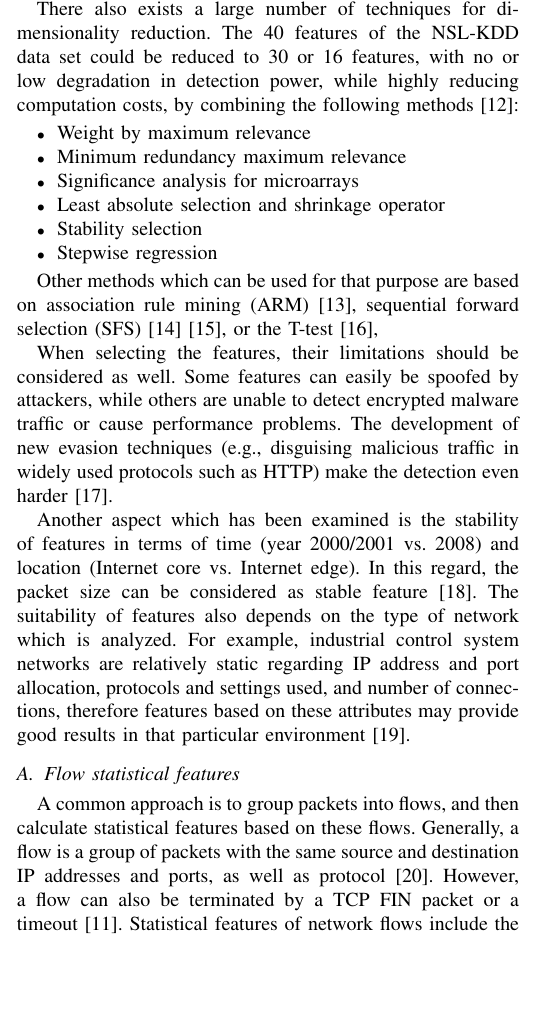
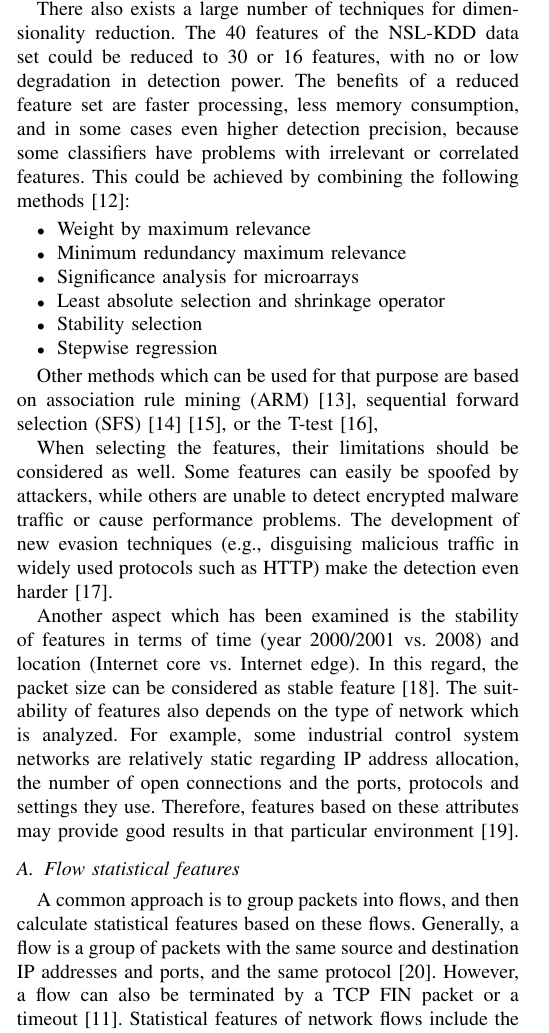
Before and after one commit to sli720/prj2_ai, a LaTeX paper (paper2/paper2.tex): part of one column of page 3 of 5, cut so that both start at the same text, the shorter picture padded with empty space. Compiled offline with pdfLaTeX; a missing font is replaced by an installed copy or a similar font; a LaTeX package or settings file that is missing is left out.

Commit message:
Improved some sentences

```diff
--- a/paper2/paper2.tex
+++ b/paper2/paper2.tex
@@ -126,7 +126,7 @@ A real test case would then consist of multiple scenarios of attacks and usual n
 
 Datasets for intrusion detection are often based on network packet data captured by sniffers, which can be stored in pcap files (as done in the UNSW-NB15 \cite{Nb2015} and CSE-CIC-IDS2018 \cite{Ids2018} datasets). Before a machine learning algorithm can be employed, features have to be extracted from the captured data. A wide range of different features is described in literature. For the sake of clarity, these features are divided into groups which are described in the following subsections.
 
-There also exists a large number of techniques for dimensionality reduction. The 40 features of the NSL-KDD data set could be reduced to 30 or 16 features, with no or low degradation in detection power, while highly reducing computation costs, by combining the following methods \cite{vasquez2014}:
+There also exists a large number of techniques for dimensionality reduction. The 40 features of the NSL-KDD data set could be reduced to 30 or 16 features, with no or low degradation in detection power. The benefits of a reduced feature set are faster processing, less memory consumption, and in some cases even higher detection precision, because some classifiers have problems with irrelevant or correlated features. This could be achieved by combining the following methods \cite{vasquez2014}:
 \begin{itemize}
 	\item Weight by maximum relevance
 	\item Minimum redundancy maximum relevance
@@ -140,11 +140,11 @@ Other methods which can be used for that purpose are based on association rule m
 
 When selecting the features, their limitations should be considered as well. Some features can easily be spoofed by attackers, while others are unable to detect encrypted malware traffic or cause performance problems. The development of new evasion techniques (e.g., disguising malicious traffic in widely used protocols such as HTTP) make the detection even harder \cite{celik2015}.
 
-Another aspect which has been examined is the stability of features in terms of time (year 2000/2001 vs. 2008) and location (Internet core vs. Internet edge). In this regard, the packet size can be considered as stable feature \cite{este2009}. The suitability of features also depends on the type of network which is analyzed. For example, industrial control system networks are relatively static regarding IP address and port allocation, protocols and settings used, and number of connections, therefore features based on these attributes may provide good results in that particular environment \cite{mantere2013}.
+Another aspect which has been examined is the stability of features in terms of time (year 2000/2001 vs. 2008) and location (Internet core vs. Internet edge). In this regard, the packet size can be considered as stable feature \cite{este2009}. The suitability of features also depends on the type of network which is analyzed. For example, some industrial control system networks are relatively static regarding IP address allocation, the number of open connections and the ports, protocols and settings they use. Therefore, features based on these attributes may provide good results in that particular environment \cite{mantere2013}.
 
 \subsection{Flow statistical features}
 
-A common approach is to group packets into flows, and then calculate statistical features based on these flows. Generally, a flow is a group of packets with the same source and destination IP addresses and ports, as well as protocol \cite{brownlee1998}. However, a flow can also be terminated by a TCP FIN packet or a timeout \cite{Ids2018}. Statistical features of network flows include the following:
+A common approach is to group packets into flows, and then calculate statistical features based on these flows. Generally, a flow is a group of packets with the same source and destination IP addresses and ports, and the same protocol \cite{brownlee1998}. However, a flow can also be terminated by a TCP FIN packet or a timeout \cite{Ids2018}. Statistical features of network flows include the following:
 \begin{itemize}
 	\item Flow duration \cite{Nb2015} \cite{Ids2018}
 	\item Time between two flows or packets \cite{Ids2018}
```
Also changed, not shown: paper2/paper2.pdf.
